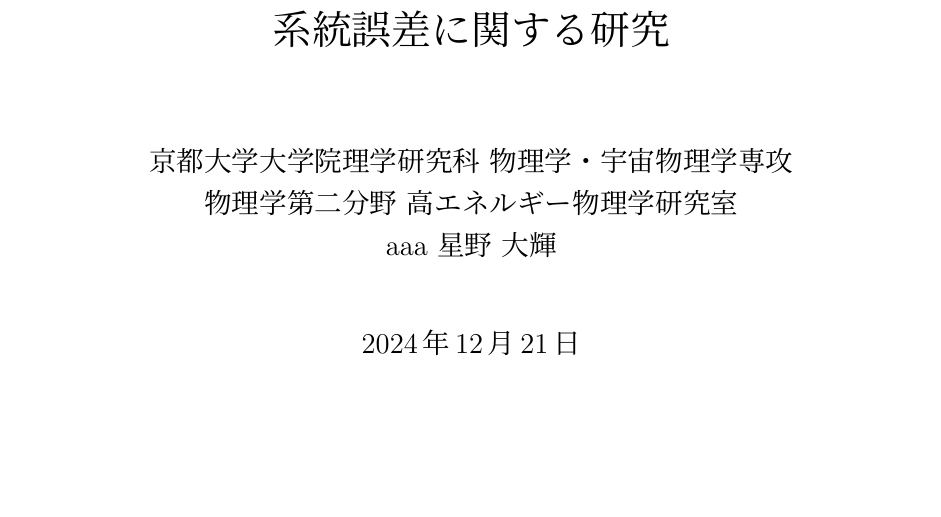
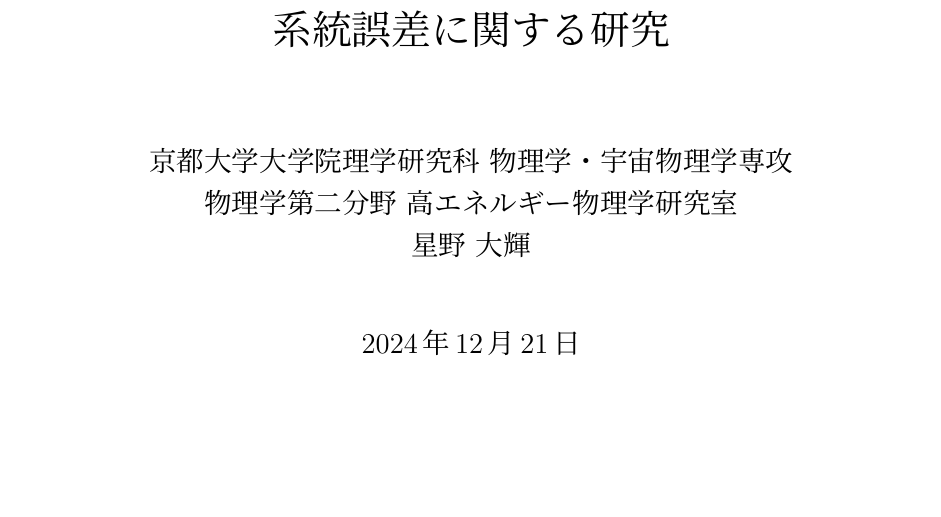
Before and after one commit to d-hoshino2626/mthesis, a LaTeX book (main.tex): part of page 1 of 17, cut so that both start at the same text, the shorter picture padded with empty space. Compiled offline with upLaTeX and dvipdfmx.

Commit message:
first commit

```diff
--- a/main.tex
+++ b/main.tex
@@ -77,12 +70,0 @@
-        \vspace{0.2cm}
-
-        \huge{Simons Observatory実験で用いる偏光角較正装置の系統誤差に関する研究}\\
-
-        \vspace{1.5cm}
-
-        \Large{京都大学大学院理学研究科 物理学・宇宙物理学専攻\\
-        物理学第二分野 高エネルギー物理学研究室\\aaa
-        星野 大輝}
-
-        \vspace{1cm}
-        \today
```
Also changed, not shown: main.pdf, main.tex (15 more changed lines), 5 other files.
